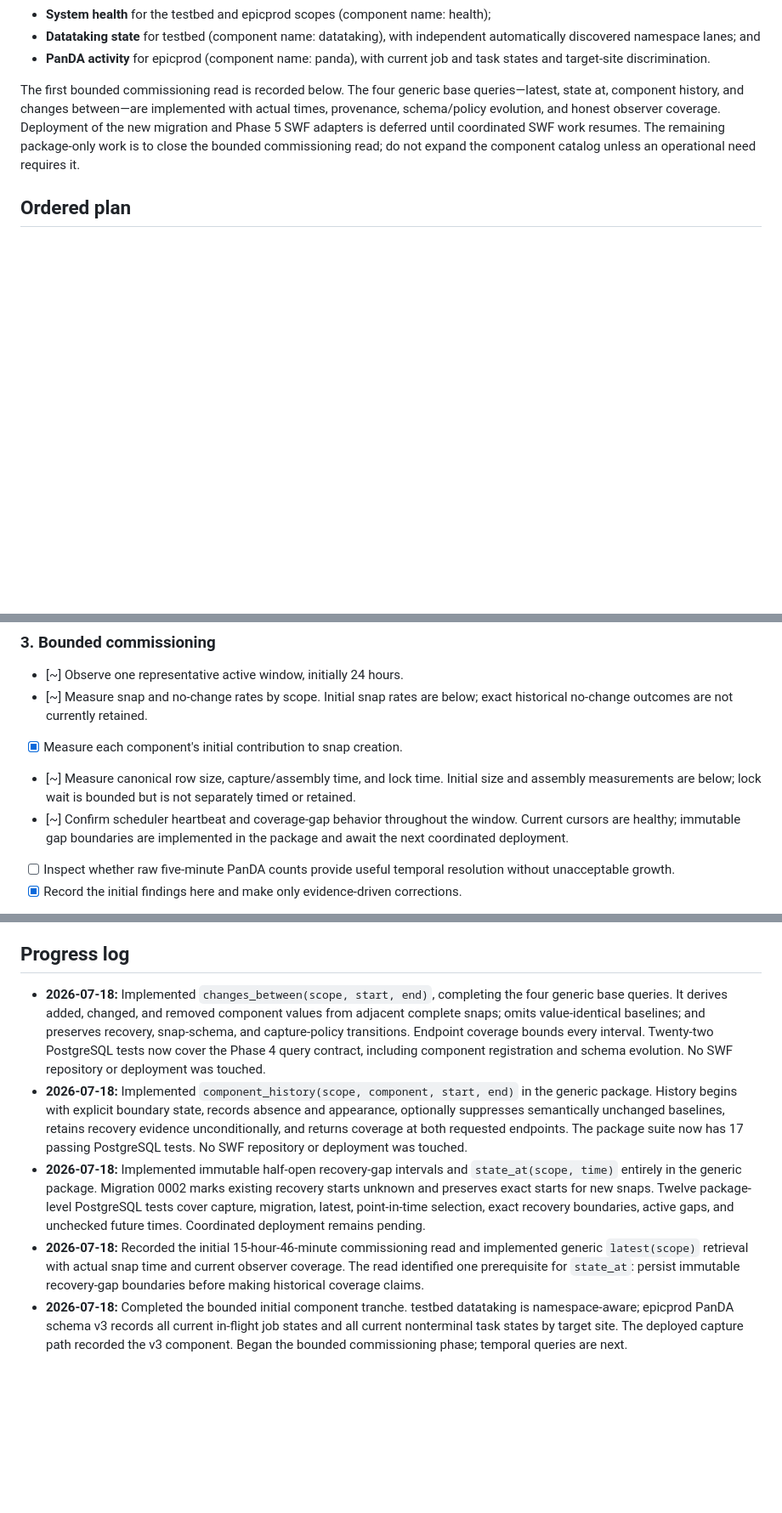
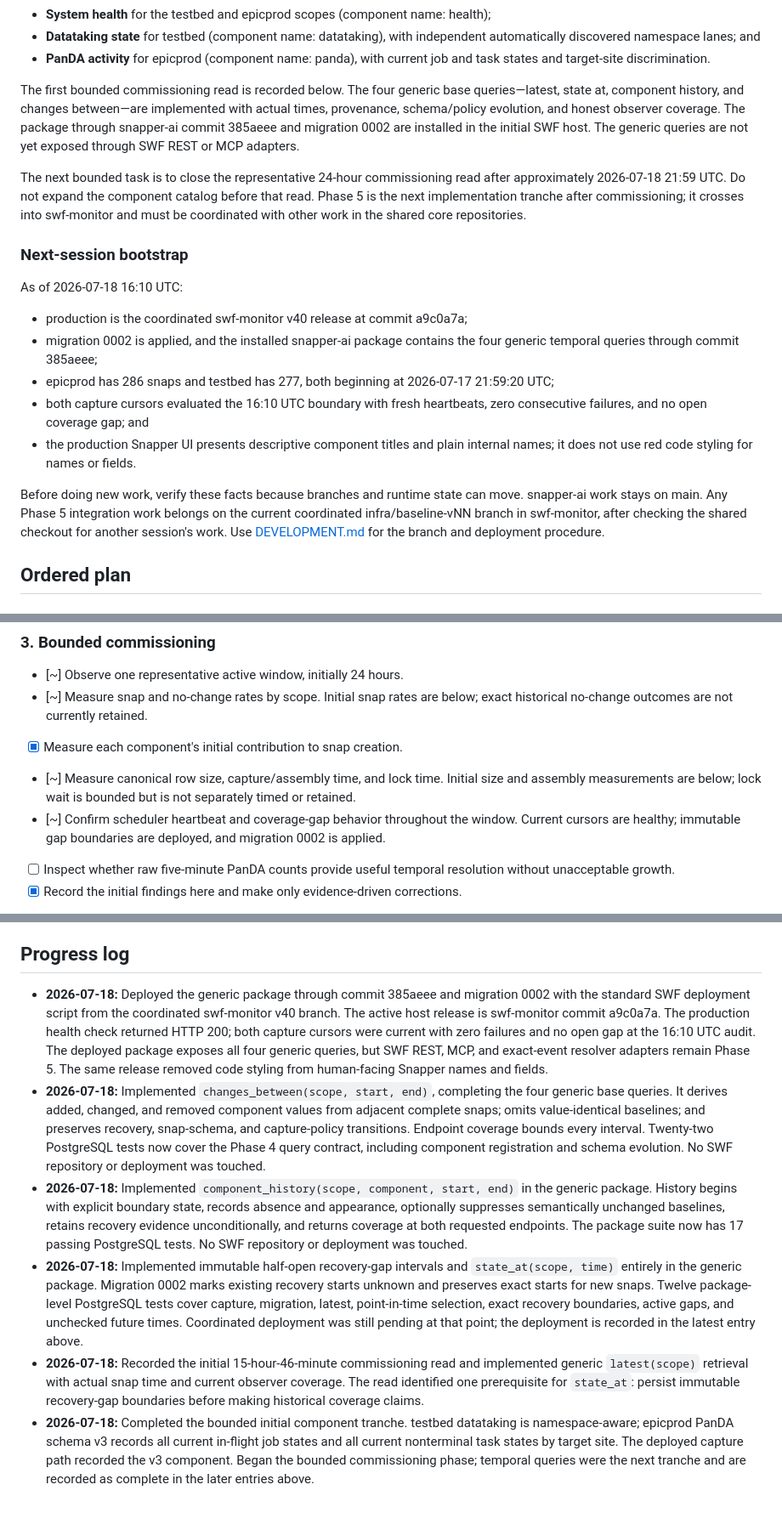
Before and after one commit to BNLNPPS/snapper-ai, a Markdown page: docs/PLAN.md, 3 parts joined by grey strips. Shown at 85% size. Rendered like a GitHub page; blank space fills up the shorter version.

Commit message:
Record deployed Snapper handoff state

```diff
--- a/docs/PLAN.md
+++ b/docs/PLAN.md
@@ -30,10 +30,35 @@ The initial state-evolution components are live:
 The first bounded commissioning read is recorded below. The four generic base
 queries—latest, state at, component history, and changes between—are
 implemented with actual times, provenance, schema/policy evolution, and honest
-observer coverage. Deployment of the new migration and Phase 5 SWF adapters is
-deferred until coordinated SWF work resumes. The remaining package-only work is
-to close the bounded commissioning read; do not expand the component catalog
-unless an operational need requires it.
+observer coverage. The package through snapper-ai commit 385aeee and migration
+0002 are installed in the initial SWF host. The generic queries are not yet
+exposed through SWF REST or MCP adapters.
+
+The next bounded task is to close the representative 24-hour commissioning
+read after approximately 2026-07-18 21:59 UTC. Do not expand the component
+catalog before that read. Phase 5 is the next implementation tranche after
+commissioning; it crosses into swf-monitor and must be coordinated with other
+work in the shared core repositories.
+
+### Next-session bootstrap
+
+As of 2026-07-18 16:10 UTC:
+
+- production is the coordinated swf-monitor v40 release at commit a9c0a7a;
+- migration 0002 is applied, and the installed snapper-ai package contains the
+  four generic temporal queries through commit 385aeee;
+- epicprod has 286 snaps and testbed has 277, both beginning at
+  2026-07-17 21:59:20 UTC;
+- both capture cursors evaluated the 16:10 UTC boundary with fresh heartbeats,
+  zero consecutive failures, and no open coverage gap; and
+- the production Snapper UI presents descriptive component titles and plain
+  internal names; it does not use red code styling for names or fields.
+
+Before doing new work, verify these facts because branches and runtime state
+can move. snapper-ai work stays on main. Any Phase 5 integration work belongs on
+the current coordinated infra/baseline-vNN branch in swf-monitor, after checking
+the shared checkout for another session's work. Use
+[DEVELOPMENT.md](DEVELOPMENT.md) for the branch and deployment procedure.
 
 ## Ordered plan
 
@@ -69,8 +94,8 @@ unless an operational need requires it.
   size and assembly measurements are below; lock wait is bounded but is not
   separately timed or retained.
 - [~] Confirm scheduler heartbeat and coverage-gap behavior throughout the
-  window. Current cursors are healthy; immutable gap boundaries are implemented
-  in the package and await the next coordinated deployment.
+  window. Current cursors are healthy; immutable gap boundaries are deployed,
+  and migration 0002 is applied.
 - [ ] Inspect whether raw five-minute PanDA counts provide useful temporal
   resolution without unacceptable growth.
 - [x] Record the initial findings here and make only evidence-driven
@@ -155,6 +180,14 @@ alarm behavior, and event resolver before implementation.
 
 ## Progress log
 
+- **2026-07-18:** Deployed the generic package through commit 385aeee and
+  migration 0002 with the standard SWF deployment script from the coordinated
+  swf-monitor v40 branch. The active host release is swf-monitor commit
+  a9c0a7a. The production health check returned HTTP 200; both capture cursors
+  were current with zero failures and no open gap at the 16:10 UTC audit. The
+  deployed package exposes all four generic queries, but SWF REST, MCP, and
+  exact-event resolver adapters remain Phase 5. The same release removed code
+  styling from human-facing Snapper names and fields.
 - **2026-07-18:** Implemented `changes_between(scope, start, end)`, completing
   the four generic base queries. It derives added, changed, and removed
   component values from adjacent complete snaps; omits value-identical
@@ -174,7 +207,8 @@ alarm behavior, and event resolver before implementation.
   marks existing recovery starts unknown and preserves exact starts for new
   snaps. Twelve package-level PostgreSQL tests cover capture, migration,
   latest, point-in-time selection, exact recovery boundaries, active gaps, and
-  unchecked future times. Coordinated deployment remains pending.
+  unchecked future times. Coordinated deployment was still pending at that
+  point; the deployment is recorded in the latest entry above.
 - **2026-07-18:** Recorded the initial 15-hour-46-minute commissioning read and
   implemented generic `latest(scope)` retrieval with actual snap time and
   current observer coverage. The read identified one prerequisite for
@@ -184,4 +218,5 @@ alarm behavior, and event resolver before implementation.
   testbed datataking is namespace-aware; epicprod PanDA schema v3 records
   all current in-flight job states and all current nonterminal task states by
   target site. The deployed capture path recorded the v3 component. Began the
-  bounded commissioning phase; temporal queries are next.
+  bounded commissioning phase; temporal queries were the next tranche and are
+  recorded as complete in the later entries above.
```
Also changed, not shown: docs/DEVELOPMENT.md (+15 -1 lines), docs/IMPLEMENTATION.md (+16 -6 lines).
